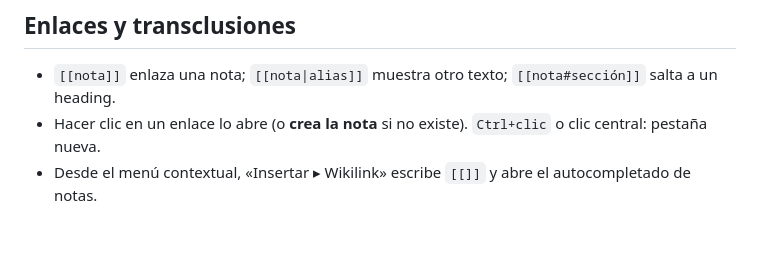
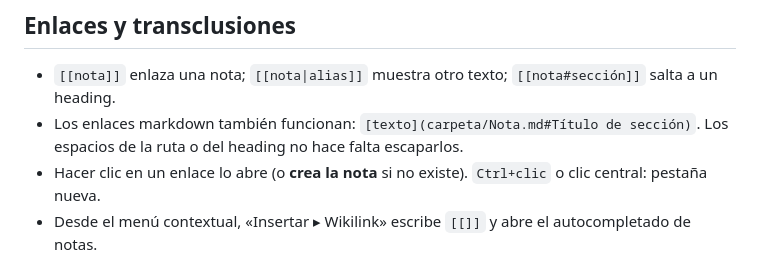
Before and after one commit to AIS-Vision-Systems/Quasidian, a Markdown page: src/help/guide.es.md, the part around the change. Drawn GitHub-style; blank space fills up the shorter version.

Commit message:
docs: mention markdown links in the user guide
Co-Authored-By: Claude Fable 5.1 <noreply@anthropic.com>
Claude-Session: https://claude.ai/code/session_0196nKcFG1KU6HWqq95Y9LXu

```diff
--- a/src/help/guide.es.md
+++ b/src/help/guide.es.md
@@ -18,6 +18,7 @@ Si la carpeta — o un ancestro — contiene un marcador de proyecto (`CLAUDE.md
 ## Enlaces y transclusiones
 
 - `[[nota]]` enlaza una nota; `[[nota|alias]]` muestra otro texto; `[[nota#sección]]` salta a un heading.
+- Los enlaces markdown también funcionan: `[texto](carpeta/Nota.md#Título de sección)`. Los espacios de la ruta o del heading no hace falta escaparlos.
 - Hacer clic en un enlace lo abre (o **crea la nota** si no existe). `Ctrl+clic` o clic central: pestaña nueva.
 - Desde el menú contextual, «Insertar ▸ Wikilink» escribe `[[]]` y abre el autocompletado de notas.
 - **Previsualización**: pasa el ratón sobre un enlace en modo lectura (o `Ctrl`+ratón en edición) para ver el contenido en una ventana emergente.
```
Also changed, not shown: src/help/guide.ca.md (+1 -0 lines), src/help/guide.en.md (+1 -0 lines).
